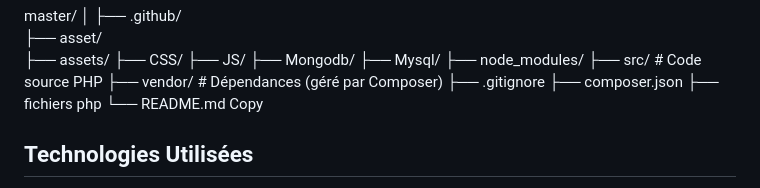
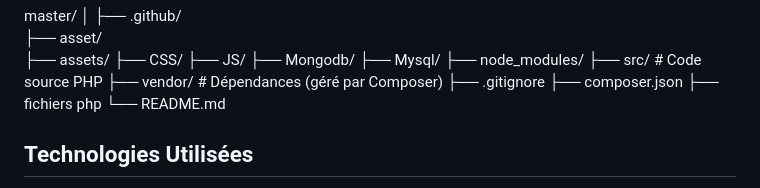
Before and after one commit to Kevbrnt/gamstore, a Markdown page: README.md, the part around the change. Rendered like a GitHub page.

```diff
--- a/README.md
+++ b/README.md
@@ -98,7 +98,7 @@ master/
 ├── composer.json
 ├── fichiers php
 └── README.md
-Copy
+
 ## Technologies Utilisées
 
 - PHP 7.4
```
